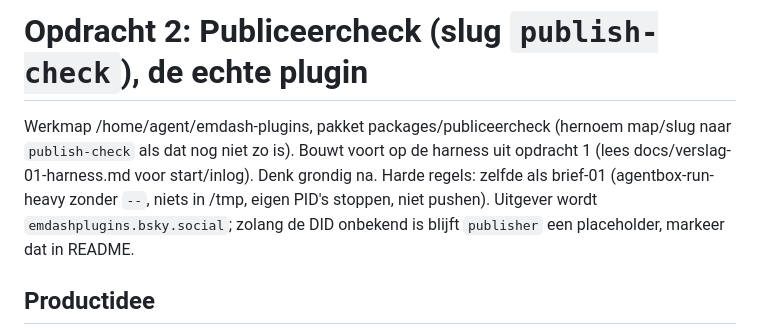
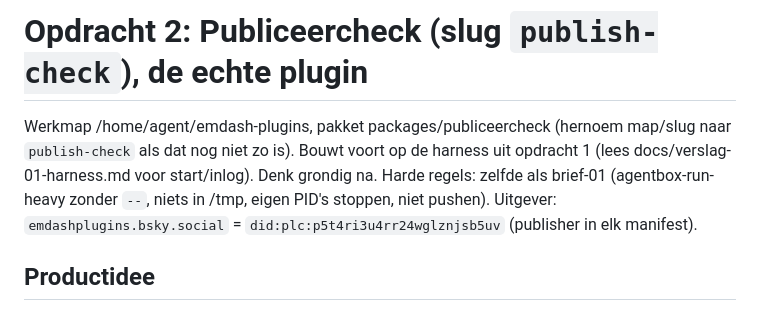
Before and after one commit to smrht/emdash-plugins, a Markdown page: docs/brief-02-publiceercheck.md, the part around the change. Drawn GitHub-style.

Commit message:
docs: uitgever-DID emdashplugins.bsky.social

```diff
--- a/docs/brief-02-publiceercheck.md
+++ b/docs/brief-02-publiceercheck.md
@@ -3,7 +3,7 @@
 Werkmap /home/agent/emdash-plugins, pakket packages/publiceercheck (hernoem map/slug naar `publish-check` als dat nog niet zo is).
 Bouwt voort op de harness uit opdracht 1 (lees docs/verslag-01-harness.md voor start/inlog). Denk grondig na.
 Harde regels: zelfde als brief-01 (agentbox-run-heavy zonder `--`, niets in /tmp, eigen PID's stoppen, niet pushen).
-Uitgever wordt `emdashplugins.bsky.social`; zolang de DID onbekend is blijft `publisher` een placeholder, markeer dat in README.
+Uitgever: `emdashplugins.bsky.social` = `did:plc:p5t4ri3u4rr24wglznjsb5uv` (publisher in elk manifest).
 
 ## Productidee
 "The publish gate for SEO basics." Editors klikken Publish; de plugin controleert het concept en weigert publicatie
```
Also changed, not shown: docs/brief-01-harness.md (+1 -1 lines).
